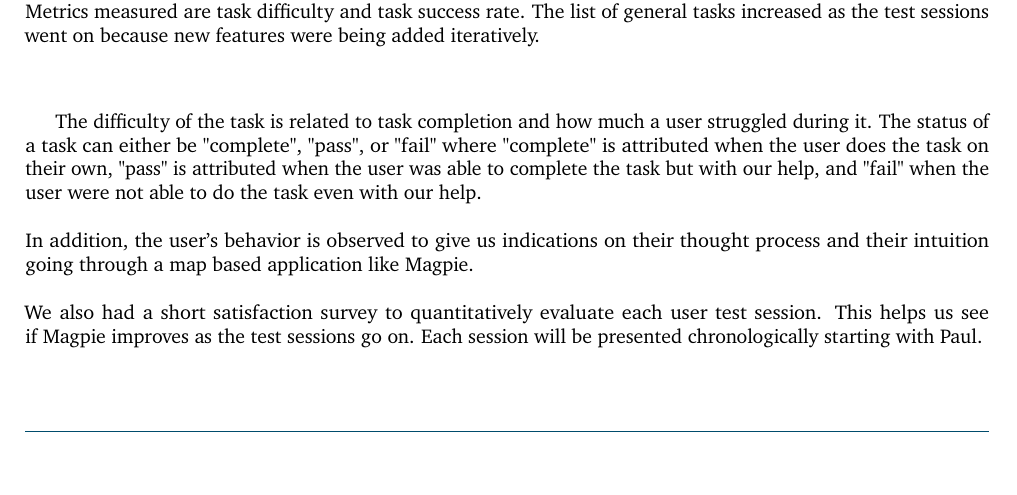
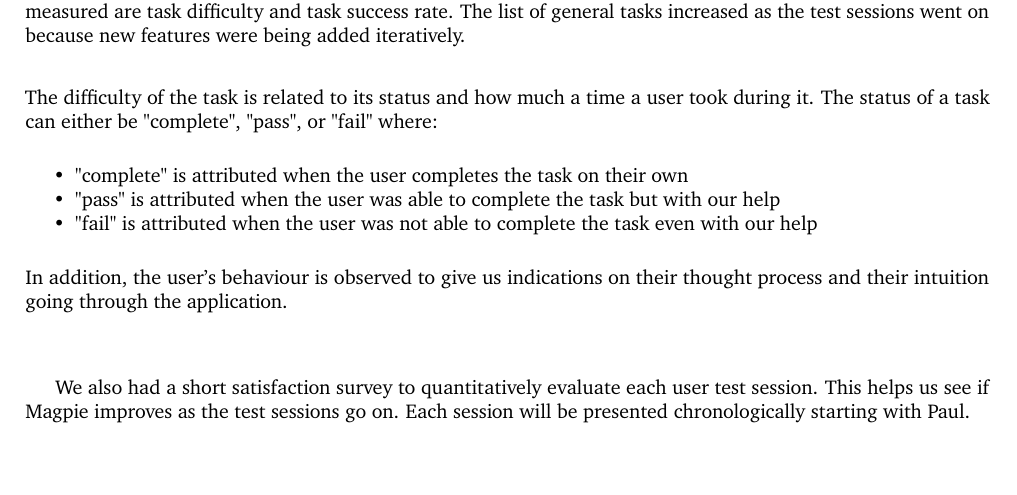
Before and after one commit to 2024-CMPU9010-GROUP-3/PROJECT, a LaTeX document (Documentation/final-report/main.tex, which reads Documentation/final-report/pages/evaluation/user_evaluation.tex): part of page 7 of 38, cut so that both start at the same text, the shorter picture padded with empty space. Compiled offline with pdfLaTeX.

Commit message:
Formatting changes

```diff
--- a/Documentation/final-report/pages/evaluation/user_evaluation.tex
+++ b/Documentation/final-report/pages/evaluation/user_evaluation.tex
@@ -26,10 +26,16 @@ We used both controlled \& uncontrolled approaches for the sessions.\\
 The controlled sessions were based around a strict list of tasks the user would complete and we would look at metrics such as time taken, difficulty and task success rate.\\
 The uncontrolled sessions let the users freely roam the application while we observed their behaviour interacting with each element and initiate discussion to obtain feedback on features to improve.\\
 
-A table with a list of general tasks is used to quantitatively evaluate each feature the user interacted with. Metrics measured are task difficulty and task success rate. The list of general tasks increased as the test sessions went on because new features were being added iteratively.\\\\
+\noindent A table with a list of general tasks is used to quantitatively evaluate each feature the user interacted with. Metrics measured are task difficulty and task success rate. The list of general tasks increased as the test sessions went on because new features were being added iteratively.\\
 
-The difficulty of the task is related to task completion and how much a user struggled during it. The status of a task can either be "complete", "pass", or "fail" where "complete" is attributed when the user does the task on their own, "pass" is attributed when the user was able to complete the task but with our help, and "fail" when the user were not able to do the task even with our help. \\\\
-In addition, the user's behavior is observed to give us indications on their thought process and their intuition going through a map based application like Magpie.\\\\
+\noindent The difficulty of the task is related to its status and how much a time a user took during it. The status of a task can either be "complete", "pass", or "fail" where:
+\begin{itemize}
+    \item "complete" is attributed when the user completes the task on their own
+    \item "pass" is attributed when the user was able to complete the task but with our help
+    \item "fail" is attributed when the user was not able to complete the task even with our help
+\end{itemize}
+In addition, the user's behaviour is observed to give us indications on their thought process and their intuition going through the application.\\\\
+
 We also had a short satisfaction survey to quantitatively evaluate each user test session. This helps us see if Magpie improves as the test sessions go on. Each session will be presented chronologically starting with Paul.
 %figure for satisfaction survey
 \begin{figure}
```
Also changed, not shown: Documentation/final-report/pages/evaluation/user_evaluation.tex (2 more changed lines), 1 other file.
